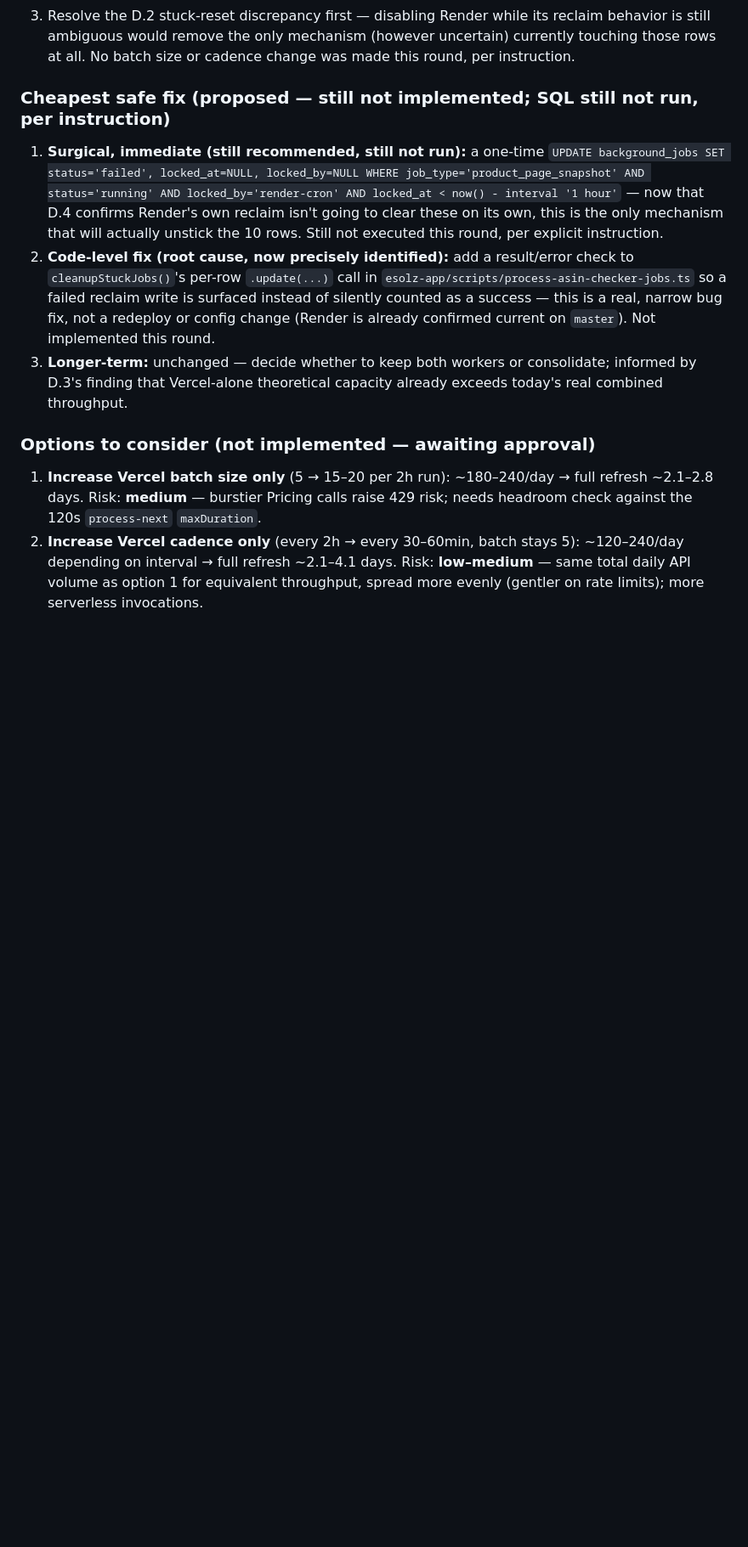
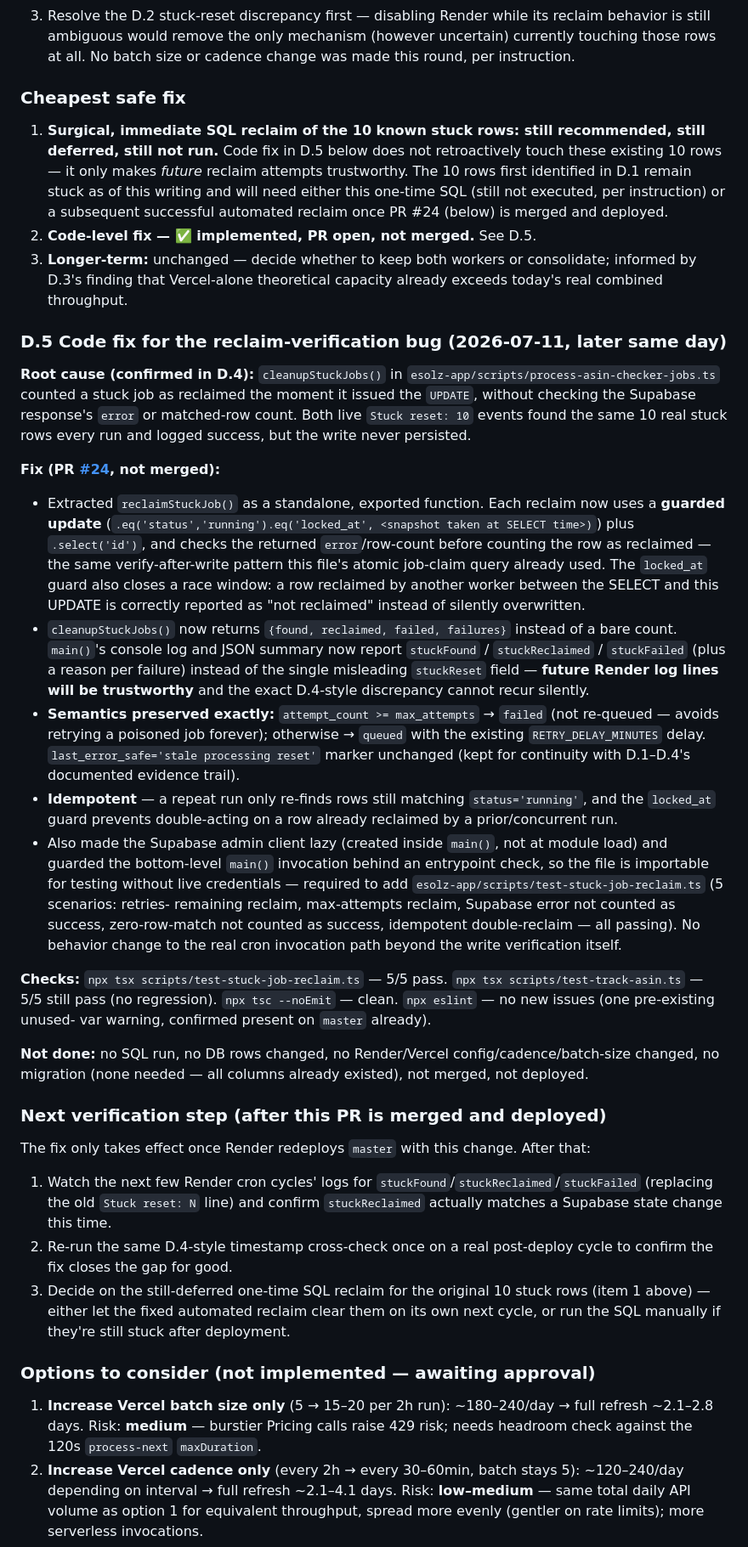
Before and after one commit to Vinay13893/amazon-seller-toolkit, a Markdown page: BRAHMASTRA_MASTER_TRACKER.md, the part around the change. Shown at 85% size. Rendered like a GitHub page; blank space fills up the shorter version.

Commit message:
Document the cleanupStuckJobs() reclaim-verification fix (PR #24)
Co-Authored-By: Claude Sonnet 5 <noreply@anthropic.com>
Claude-Session: https://claude.ai/code/session_01RpYzWM5oh5bWa9LqMHiHTR

```diff
--- a/BRAHMASTRA_MASTER_TRACKER.md
+++ b/BRAHMASTRA_MASTER_TRACKER.md
@@ -938,20 +938,65 @@ finding worth sitting with before assuming Render is net-additive today. Before
    ambiguous would remove the only mechanism (however uncertain) currently touching those rows at all.
 No batch size or cadence change was made this round, per instruction.
 
-### Cheapest safe fix (proposed — still not implemented; SQL still not run, per instruction)
+### Cheapest safe fix
 
-1. **Surgical, immediate (still recommended, still not run):** a one-time `UPDATE background_jobs SET
-   status='failed', locked_at=NULL, locked_by=NULL WHERE job_type='product_page_snapshot' AND status='running'
-   AND locked_by='render-cron' AND locked_at < now() - interval '1 hour'` — now that D.4 confirms Render's own
-   reclaim isn't going to clear these on its own, this is the only mechanism that will actually unstick the 10
-   rows. Still not executed this round, per explicit instruction.
-2. **Code-level fix (root cause, now precisely identified):** add a result/error check to
-   `cleanupStuckJobs()`'s per-row `.update(...)` call in `esolz-app/scripts/process-asin-checker-jobs.ts` so a
-   failed reclaim write is surfaced instead of silently counted as a success — this is a real, narrow bug fix,
-   not a redeploy or config change (Render is already confirmed current on `master`). Not implemented this
-   round.
+1. **Surgical, immediate SQL reclaim of the 10 known stuck rows: still recommended, still deferred, still not
+   run.** Code fix in D.5 below does not retroactively touch these existing 10 rows — it only makes *future*
+   reclaim attempts trustworthy. The 10 rows first identified in D.1 remain stuck as of this writing and will
+   need either this one-time SQL (still not executed, per instruction) or a subsequent successful automated
+   reclaim once PR #24 (below) is merged and deployed.
+2. **Code-level fix — ✅ implemented, PR open, not merged.** See D.5.
 3. **Longer-term:** unchanged — decide whether to keep both workers or consolidate; informed by D.3's finding
    that Vercel-alone theoretical capacity already exceeds today's real combined throughput.
+
+### D.5 Code fix for the reclaim-verification bug (2026-07-11, later same day)
+
+**Root cause (confirmed in D.4):** `cleanupStuckJobs()` in `esolz-app/scripts/process-asin-checker-jobs.ts`
+counted a stuck job as reclaimed the moment it issued the `UPDATE`, without checking the Supabase response's
+`error` or matched-row count. Both live `Stuck reset: 10` events found the same 10 real stuck rows every run and
+logged success, but the write never persisted.
+
+**Fix (PR [#24](https://github.com/Vinay13893/amazon-seller-toolkit/pull/24), not merged):**
+- Extracted `reclaimStuckJob()` as a standalone, exported function. Each reclaim now uses a **guarded update**
+  (`.eq('status','running').eq('locked_at', <snapshot taken at SELECT time>)`) plus `.select('id')`, and checks
+  the returned `error`/row-count before counting the row as reclaimed — the same verify-after-write pattern this
+  file's atomic job-claim query already used. The `locked_at` guard also closes a race window: a row reclaimed
+  by another worker between the SELECT and this UPDATE is correctly reported as "not reclaimed" instead of
+  silently overwritten.
+- `cleanupStuckJobs()` now returns `{found, reclaimed, failed, failures}` instead of a bare count.
+  `main()`'s console log and JSON summary now report `stuckFound` / `stuckReclaimed` / `stuckFailed` (plus a
+  reason per failure) instead of the single misleading `stuckReset` field — **future Render log lines will be
+  trustworthy** and the exact D.4-style discrepancy cannot recur silently.
+- **Semantics preserved exactly:** `attempt_count >= max_attempts` → `failed` (not re-queued — avoids retrying a
+  poisoned job forever); otherwise → `queued` with the existing `RETRY_DELAY_MINUTES` delay.
+  `last_error_safe='stale processing reset'` marker unchanged (kept for continuity with D.1–D.4's documented
+  evidence trail).
+- **Idempotent** — a repeat run only re-finds rows still matching `status='running'`, and the `locked_at` guard
+  prevents double-acting on a row already reclaimed by a prior/concurrent run.
+- Also made the Supabase admin client lazy (created inside `main()`, not at module load) and guarded the
+  bottom-level `main()` invocation behind an entrypoint check, so the file is importable for testing without
+  live credentials — required to add `esolz-app/scripts/test-stuck-job-reclaim.ts` (5 scenarios: retries-
+  remaining reclaim, max-attempts reclaim, Supabase error not counted as success, zero-row-match not counted as
+  success, idempotent double-reclaim — all passing). No behavior change to the real cron invocation path beyond
+  the write verification itself.
+
+**Checks:** `npx tsx scripts/test-stuck-job-reclaim.ts` — 5/5 pass. `npx tsx scripts/test-track-asin.ts` — 5/5
+still pass (no regression). `npx tsc --noEmit` — clean. `npx eslint` — no new issues (one pre-existing unused-
+var warning, confirmed present on `master` already).
+
+**Not done:** no SQL run, no DB rows changed, no Render/Vercel config/cadence/batch-size changed, no migration
+(none needed — all columns already existed), not merged, not deployed.
+
+### Next verification step (after this PR is merged and deployed)
+
+The fix only takes effect once Render redeploys `master` with this change. After that:
+1. Watch the next few Render cron cycles' logs for `stuckFound`/`stuckReclaimed`/`stuckFailed` (replacing the
+   old `Stuck reset: N` line) and confirm `stuckReclaimed` actually matches a Supabase state change this time.
+2. Re-run the same D.4-style timestamp cross-check once on a real post-deploy cycle to confirm the fix closes
+   the gap for good.
+3. Decide on the still-deferred one-time SQL reclaim for the original 10 stuck rows (item 1 above) — either let
+   the fixed automated reclaim clear them on its own next cycle, or run the SQL manually if they're still stuck
+   after deployment.
 
 ### Options to consider (not implemented — awaiting approval)
 
```
